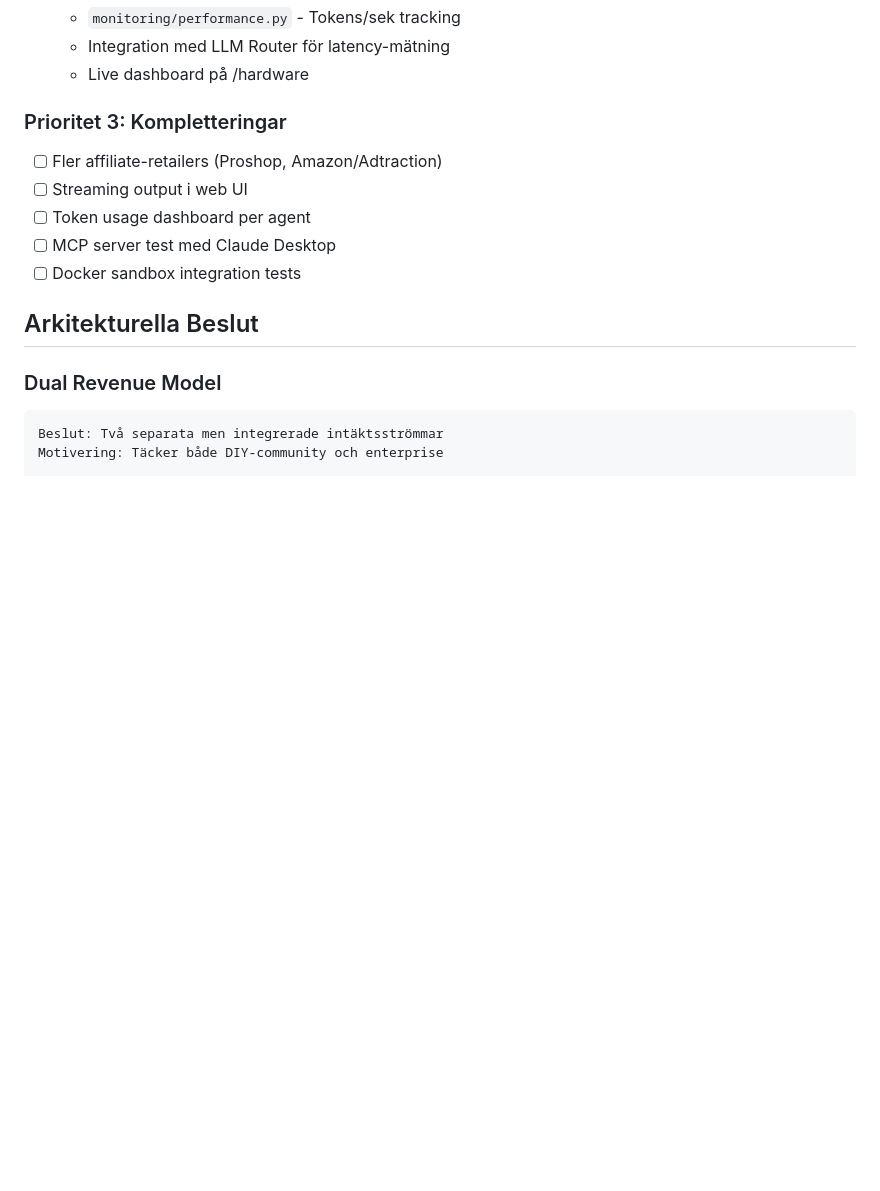
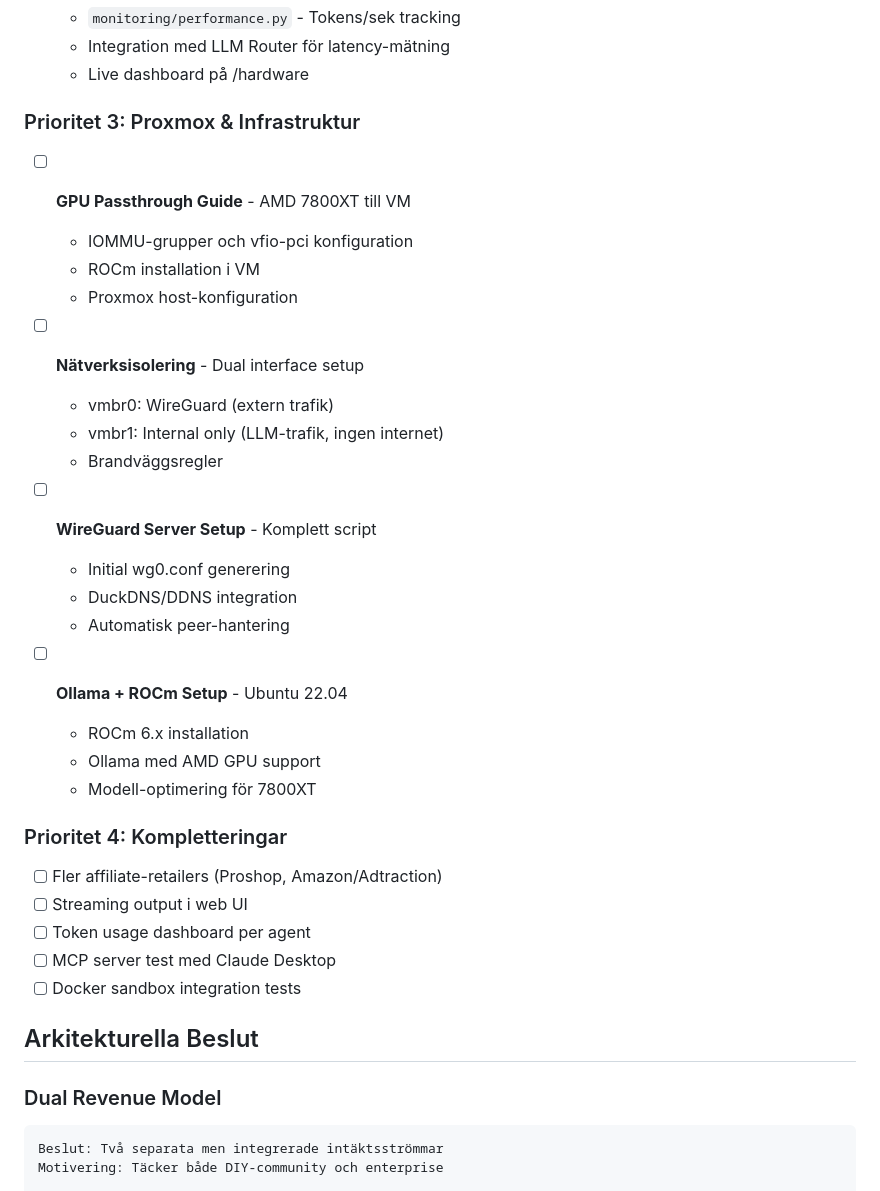
Before and after one commit to albjo840/agentfarm, a Markdown page: docs/CURRENT_STATE.md, the part around the change. Rendered like a GitHub page; blank space fills up the shorter version.

Commit message:
docs: Add Proxmox infrastructure tasks to TODO
Added to CURRENT_STATE.md:
- GPU Passthrough guide (AMD 7800XT, IOMMU, vfio-pci)
- Network isolation (vmbr1, dual interface, firewall)
- WireGuard server setup script + DuckDNS
- Ollama + ROCm setup for Ubuntu 22.04

Co-Authored-By: Claude Opus 4.5 <noreply@anthropic.com>

```diff
--- a/docs/CURRENT_STATE.md
+++ b/docs/CURRENT_STATE.md
@@ -59,7 +59,29 @@ src/agentfarm/monetization/
   - Integration med LLM Router för latency-mätning
   - Live dashboard på /hardware
 
-### Prioritet 3: Kompletteringar
+### Prioritet 3: Proxmox & Infrastruktur
+
+- [ ] **GPU Passthrough Guide** - AMD 7800XT till VM
+  - IOMMU-grupper och vfio-pci konfiguration
+  - ROCm installation i VM
+  - Proxmox host-konfiguration
+
+- [ ] **Nätverksisolering** - Dual interface setup
+  - vmbr0: WireGuard (extern trafik)
+  - vmbr1: Internal only (LLM-trafik, ingen internet)
+  - Brandväggsregler
+
+- [ ] **WireGuard Server Setup** - Komplett script
+  - Initial wg0.conf generering
+  - DuckDNS/DDNS integration
+  - Automatisk peer-hantering
+
+- [ ] **Ollama + ROCm Setup** - Ubuntu 22.04
+  - ROCm 6.x installation
+  - Ollama med AMD GPU support
+  - Modell-optimering för 7800XT
+
+### Prioritet 4: Kompletteringar
 
 - [ ] Fler affiliate-retailers (Proshop, Amazon/Adtraction)
 - [ ] Streaming output i web UI
```
